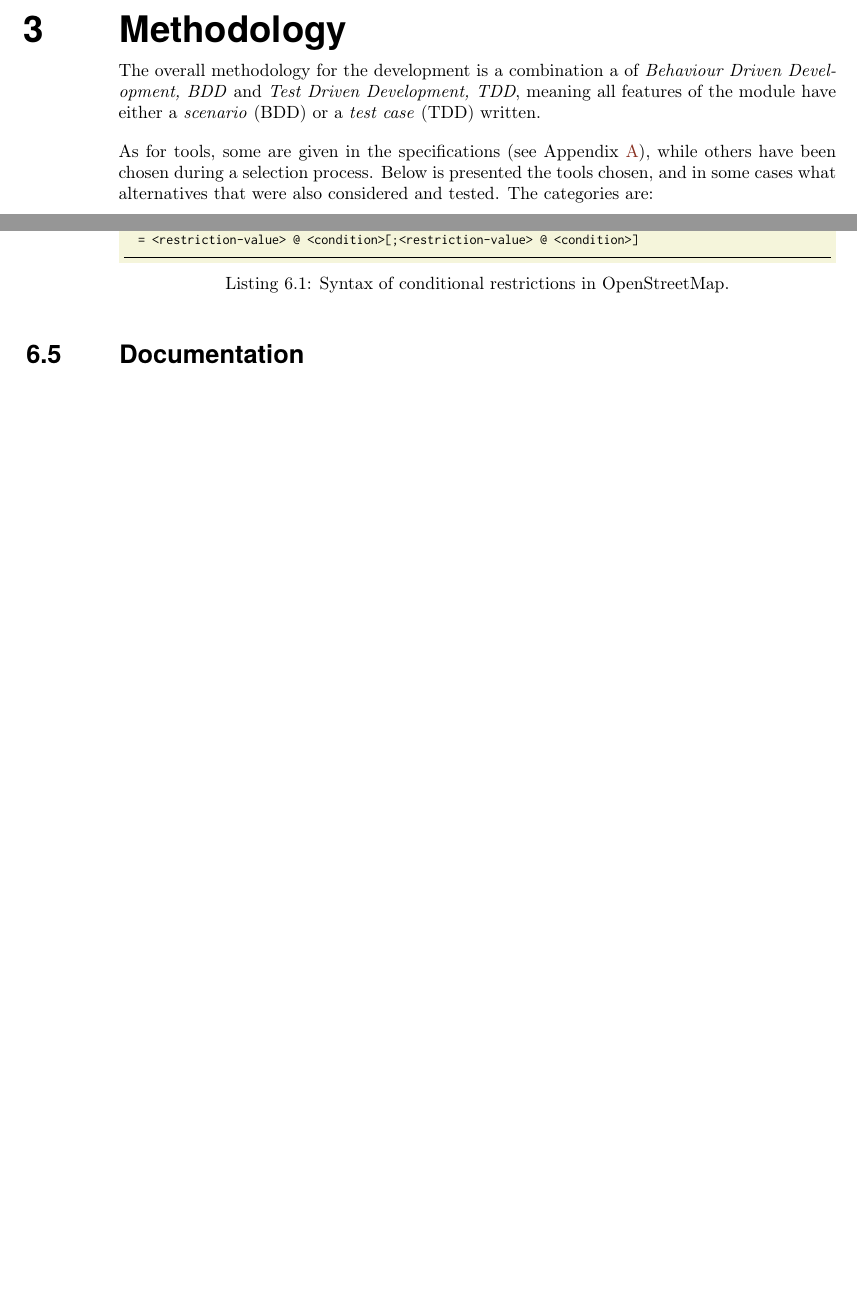
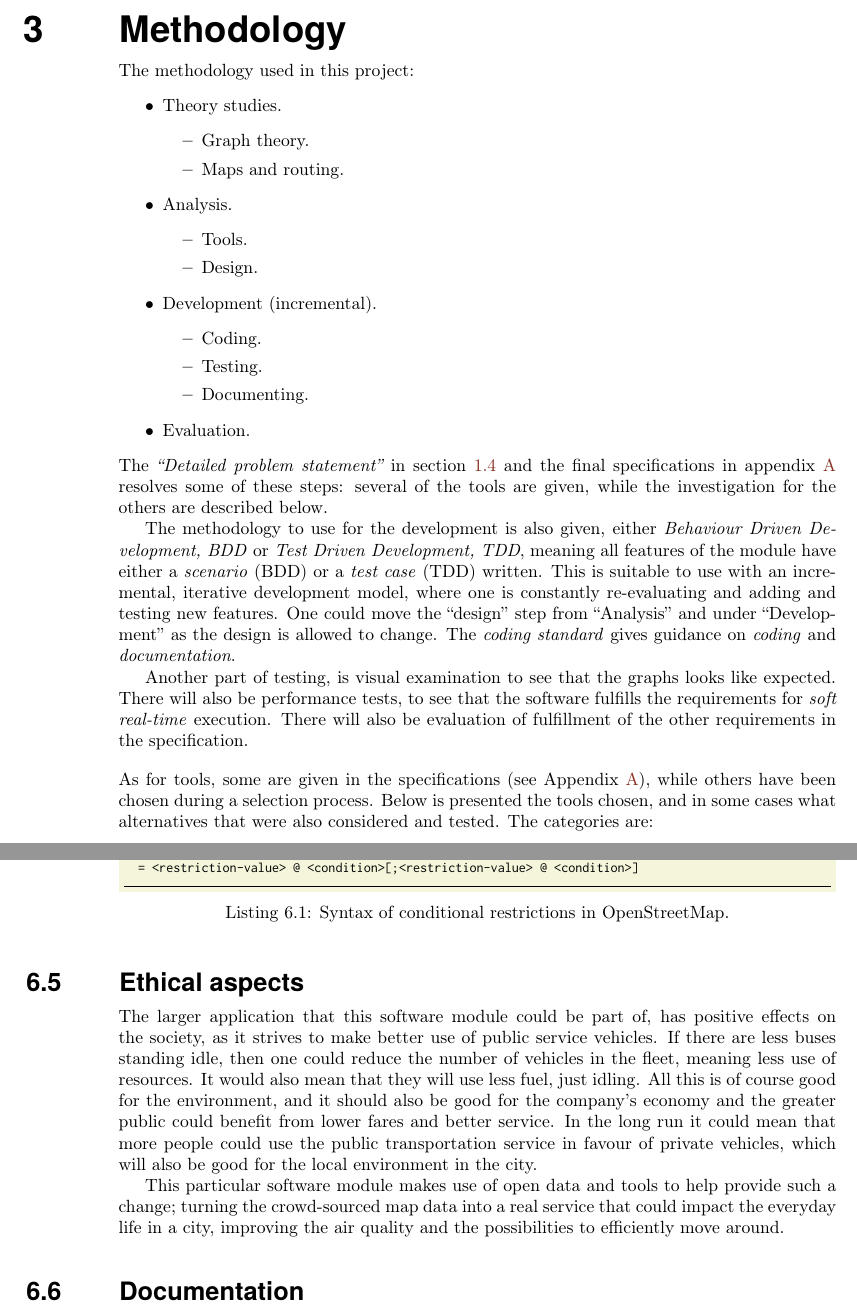
Before and after one commit to jobe0900/exjobb, a LaTeX thesis (doc/report/latex/main.tex, which reads doc/report/latex/parts/3.tex, doc/report/latex/parts/6.tex): two parts of pages 15 and 39 of 63 before the commit and two parts of pages 15 and 40 of 64 after it, joined at a grey line, cut so that both start at the same text, the shorter picture padded with empty space. Compiled offline with pdfLaTeX.

Commit message:
Updated report after presentin

```diff
--- a/doc/report/latex/parts/3.tex
+++ b/doc/report/latex/parts/3.tex
@@ -3,7 +3,33 @@
 \begin{document}
 
 \chapter{Methodology}
-The overall methodology for the development is a combination a of \emph{Behaviour Driven Development, BDD} and \emph{Test Driven Development, TDD}, meaning all features of the module have either a \emph{scenario} (BDD) or a \emph{test case} (TDD) written.
+The methodology used in this project:
+\begin{itemize}
+    \item Theory studies.
+    \begin{itemize}
+        \item Graph theory.
+        \item Maps and routing.
+    \end{itemize}
+    \item Analysis.
+    \begin{itemize}
+        \item Tools.
+        \item Design.
+    \end{itemize}
+    \item Development (incremental).
+    \begin{itemize}
+        \item Coding.
+        \item Testing.
+        \item Documenting.
+    \end{itemize}
+    \item Evaluation.
+\end{itemize}
+
+\noindent
+The \textit{``Detailed problem statement''} in section \ref{sect:detailed-problem} and the final specifications in appendix \ref{appendix-specification} resolves some of these steps: several of the tools are given, while the investigation for the others are described below.
+
+The methodology to use for the development is also given, either \emph{Behaviour Driven Development, BDD} or \emph{Test Driven Development, TDD}, meaning all features of the module have either a \emph{scenario} (BDD) or a \emph{test case} (TDD) written. This is suitable to use with an incremental, iterative development model, where one is constantly re-evaluating and adding and testing new features. One could move the ``design'' step from ``Analysis'' and under ``Development'' as the design is allowed to change. The \textit{coding standard} gives guidance on \textit{coding} and \textit{documentation}.
+
+Another part of testing, is visual examination to see that the graphs looks like expected. There will also be performance tests, to see that the software fulfills the requirements for \textit{soft real-time} execution. There will also be evaluation of fulfillment of the other requirements in the specification.
 
 \vspace{1em}
 \noindent
--- a/doc/report/latex/parts/6.tex
+++ b/doc/report/latex/parts/6.tex
@@ -86,6 +86,13 @@ Also, the \textit{restriction} class in the application is kind of messy. It cou
 \end{mylisting}
 
 %========================================================================================
+\section{Ethical aspects}
+The larger application that this software module could be part of, has positive effects on the society, as it strives to make better use of public service vehicles. If there are less buses standing idle, then one could reduce the number of vehicles in the fleet, meaning less use of resources. It would also mean that they will use less fuel, just idling. All this is of course good for the environment, and it should also be good for the company's economy and the greater public could benefit from lower fares and better service. In the long run it could mean that more people could use the public transportation service in favour of private vehicles, which will also be good for the local environment in the city.
+
+This particular software module makes use of open data and tools to help provide such a change; turning the crowd-sourced map data into a real service that could impact the everyday life in a city, improving the air quality and the possibilities to efficiently move around.
+
+
+%========================================================================================
 \section{Documentation}
 A lot of the time of the project has also been devoted to documentation and writing this report. I took the opportunity to learn how to write a report in \LaTeX, using the excellent web service \url{www.sharelatex.com}. It has been a pleasure, and it feels really good not to depend on the shaky features with cross-referencing in word processors.
 
```
Also changed, not shown: doc/report/latex/parts/1.tex (+3 -1 lines), doc/report/latex/parts/4-code.tex (+1 -1 lines), doc/report/latex/parts/4.tex (+2 -2 lines), doc/report/latex/parts/5.tex (+1 -1 lines), doc/report/jobe0900_report_code.pdf, doc/report/latex/parts/3.tex (2 more changed lines), doc/report/latex/parts/6.tex (4 more changed lines), 1 other file.
